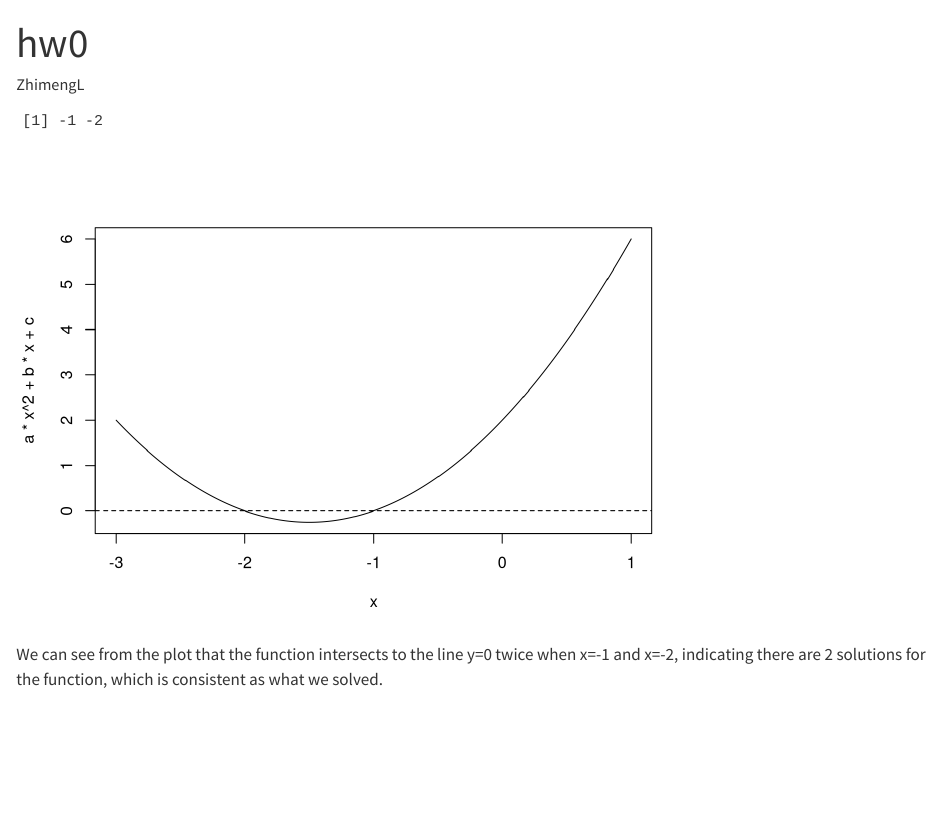
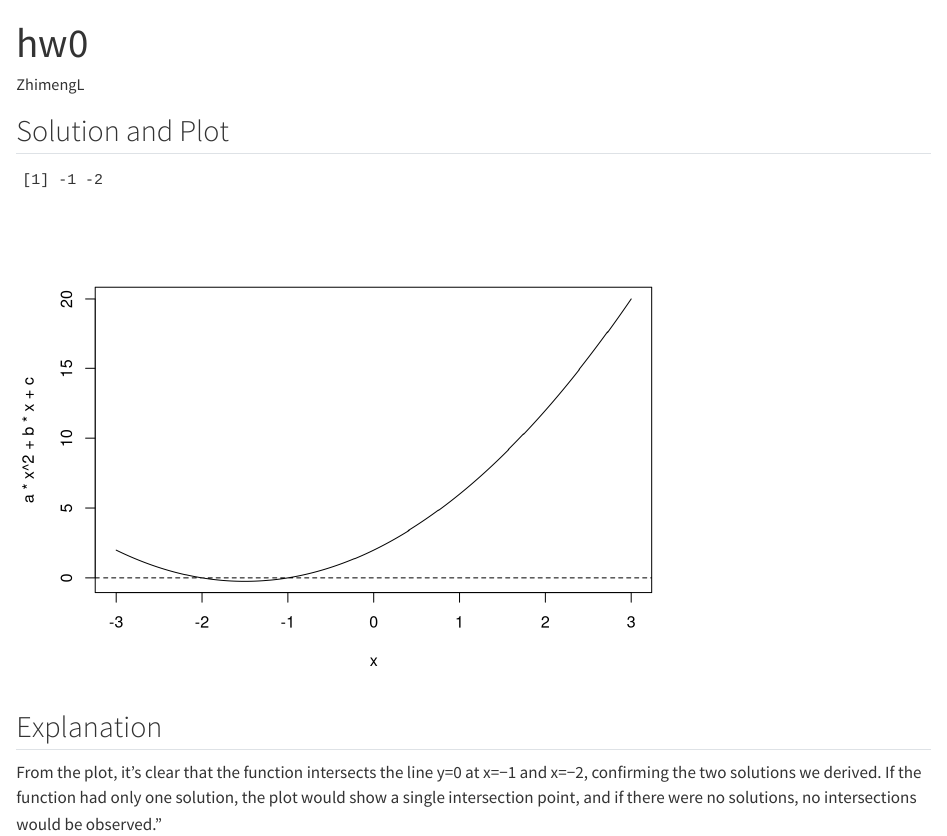
Before and after one commit to ZhimengL/homework0, a Quarto document (hw0.qmd): the page in a window 1100 px wide, from its top. Rendered offline with R 4.5, knitr and Pandoc in place of Quarto, with nearby package versions.

Commit message:
Updated Hw0.

````diff
--- a/hw0.qmd
+++ b/hw0.qmd
@@ -1,10 +1,13 @@
 ---
 title: "hw0"
 author: "ZhimengL"
-output:  html
+format: html
+execute:
+  echo: false
 ---
+## Solution and Plot
 
-```{r solution, echo=FALSE}
+```{r solution}
 a <- 1
 b <- 3
 c <- 2
@@ -26,11 +29,12 @@ if (Delta > 0) {
 
 solutions
 
-x <- seq(-3, 1, length = 300)
+x <- seq(-3, 3, length = 300)
 
 plot(x, a*x^2 + b*x + c, type = "l")
 
 abline(h = 0, lty = 2)
 
 ```
-We can see from the plot that the function intersects to the line y=0 twice when x=-1 and x=-2, indicating there are 2 solutions for the function, which is consistent as what we solved.
+## Explanation
+From the plot, it's clear that the function intersects the line y=0 at x=−1 and x=−2, confirming the two solutions we derived. If the function had only one solution, the plot would show a single intersection point, and if there were no solutions, no intersections would be observed."
````
Also changed, not shown: hw0.html.
